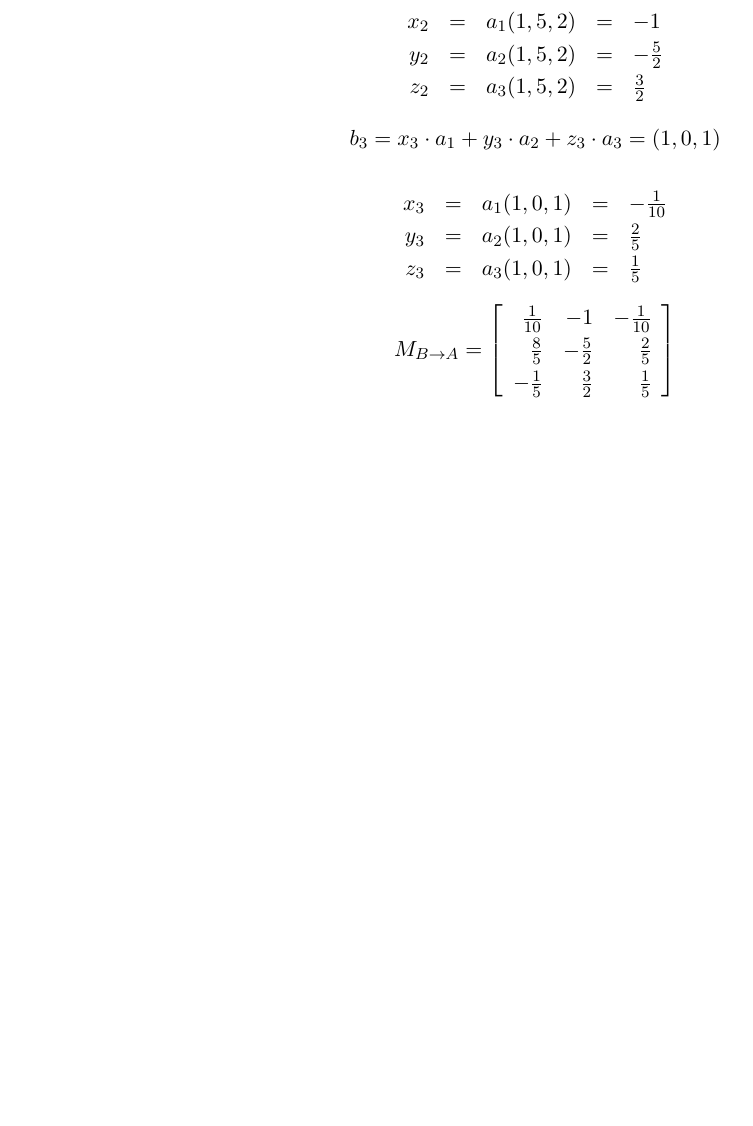
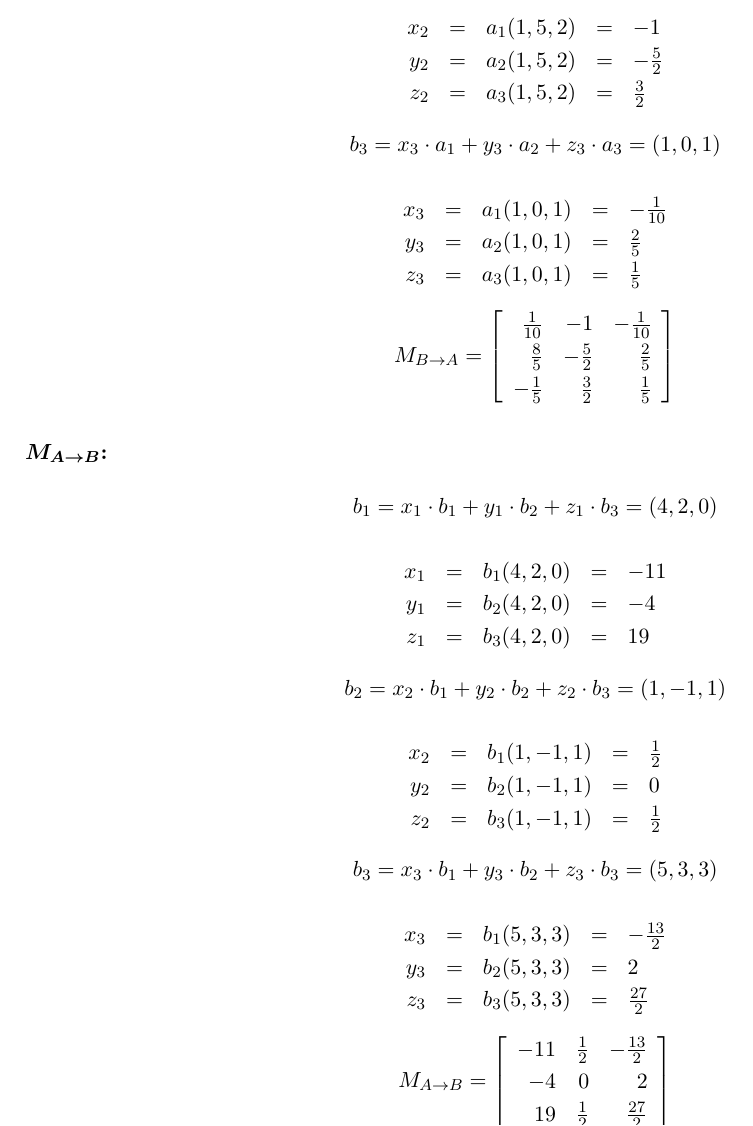
Before and after one commit to xfeehrx/AlgLin_ReProva, a LaTeX document (ReProva.tex): part of page 3 of 3, cut so that both start at the same text, the shorter picture padded with empty space. Compiled offline with pdfLaTeX.

Commit message:
Questão 1: Matriz de transformação A->B

```diff
--- a/ReProva.tex
+++ b/ReProva.tex
@@ -209,6 +209,47 @@ M_{B \rightarrow A}=\left[\begin{array}{rrr}
 \end{array}\right]
 $$
 
+\bigskip
+\textbf{$\boldsymbol{M_{A \rightarrow B}}$:}
+
+$$b_1 = x_1 \cdot b_1+y_1 \cdot b_2+z_1 \cdot b_3=(4,2,0)$$
+
+$$
+\begin{array}{rcrcl}
+    x_1 &= &b_1(4,2,0) &= &-11\\
+    y_1 &= &b_2(4,2,0) &= &-4\\
+    z_1 &= &b_3(4,2,0) &= &19
+\end{array}
+$$
+
+$$b_2 = x_2 \cdot b_1+y_2 \cdot b_2+z_2 \cdot b_3=(1,-1,1)$$
+
+$$
+\begin{array}{rcrcl}
+    x_2 &= &b_1(1,-1,1) &= &\frac{1}{2}\\
+    y_2 &= &b_2(1,-1,1) &= &0\\
+    z_2 &= &b_3(1,-1,1) &= &\frac{1}{2}
+\end{array}
+$$
+
+$$b_3 = x_3 \cdot b_1+y_3 \cdot b_2+z_3 \cdot b_3=(5,3,3)$$
+
+$$
+\begin{array}{rcrcl}
+    x_3 &= &b_1(5,3,3) &= &-\frac{13}{2}\\
+    y_3 &= &b_2(5,3,3) &= &2\\
+    z_3 &= &b_3(5,3,3) &= &\frac{27}{2}
+\end{array}
+$$
+
+$$
+M_{A \rightarrow B}=\left[\begin{array}{rrr}
+    -11 &\frac{1}{2} &-\frac{13}{2}\\
+    -4 &0 &2\\
+    19 &\frac{1}{2} &\frac{27}{2}
+\end{array}\right]
+$$
+
 \end{question}
 
 \end{document}
```
